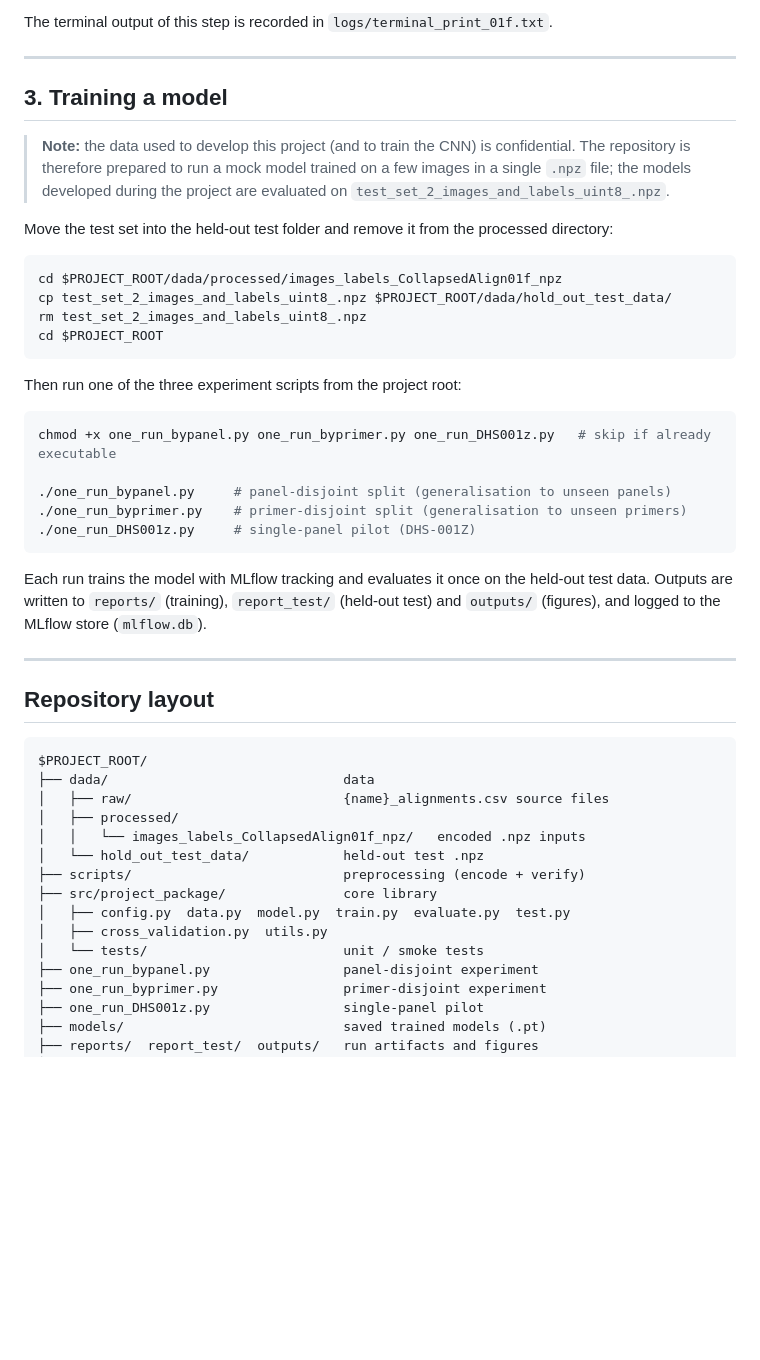
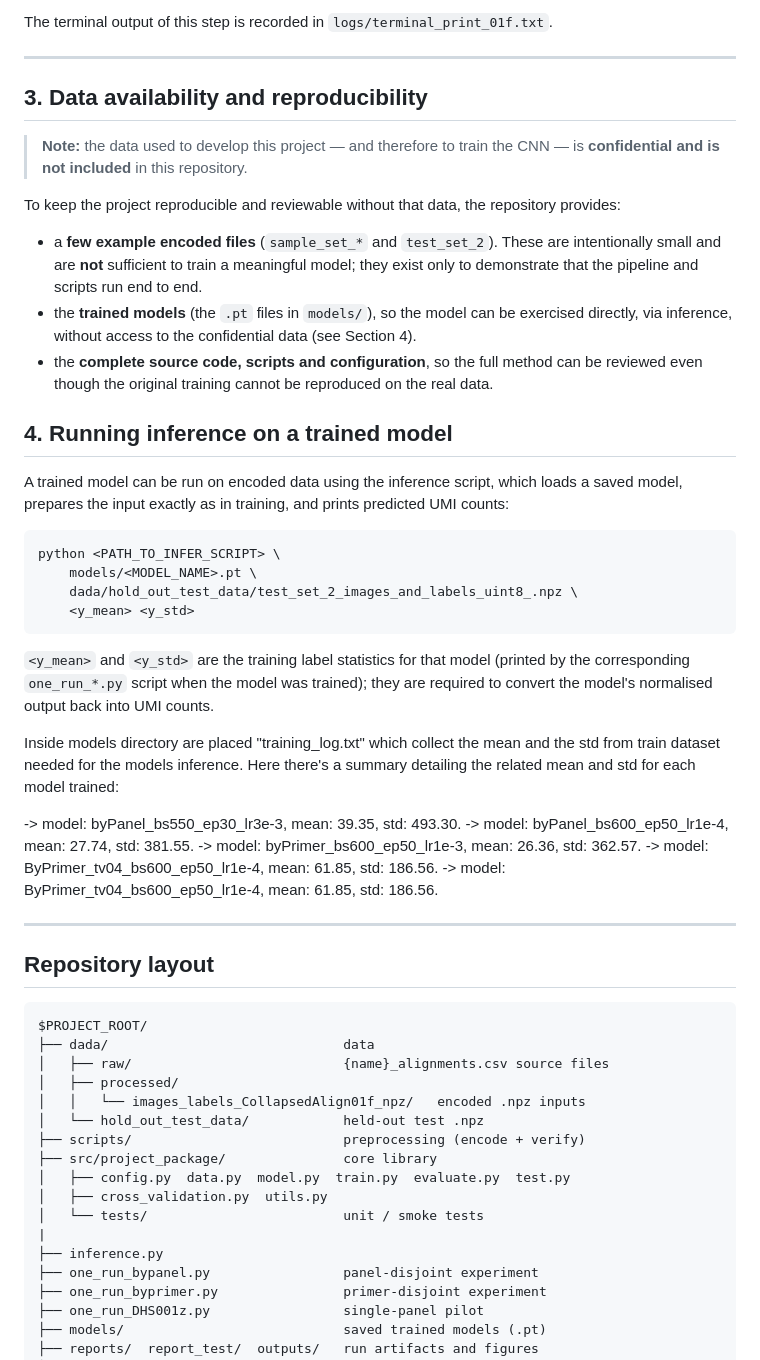
Before and after one commit to mdomingod/UOC, a Markdown page: CNN_Primer_Off_Target_Rate_Prediction_project/README.md, the part around the change. Drawn GitHub-style; blank space fills up the shorter version.

Commit message:
Hopefully the last README update version

````diff
--- a/CNN_Primer_Off_Target_Rate_Prediction_project/README.md
+++ b/CNN_Primer_Off_Target_Rate_Prediction_project/README.md
@@ -89,30 +89,40 @@ The terminal output of this step is recorded in `logs/terminal_print_01f.txt`.
 
 ---
 
-## 3. Training a model
+## 3. Data availability and reproducibility
 
-> **Note:** the data used to develop this project (and to train the CNN) is confidential. The repository is therefore prepared to run a mock model trained on a few images in a single `.npz` file; the models developed during the project are evaluated on `test_set_2_images_and_labels_uint8_.npz`.
+> **Note:** the data used to develop this project — and therefore to train the CNN — is **confidential and is not included** in this repository.
 
-Move the test set into the held-out test folder and remove it from the processed directory:
+To keep the project reproducible and reviewable without that data, the repository provides:
+
+- a **few example encoded files** (`sample_set_*` and `test_set_2`). These are intentionally small and are **not** sufficient to train a meaningful model; they exist only to demonstrate that the pipeline and scripts run end to end.
+- the **trained models** (the `.pt` files in `models/`), so the model can be exercised directly, via inference, without access to the confidential data (see Section 4).
+- the **complete source code, scripts and configuration**, so the full method can be reviewed even though the original training cannot be reproduced on the real data.
+
+## 4. Running inference on a trained model
+
+A trained model can be run on encoded data using the inference script, which loads a saved model, prepares the input exactly as in training, and prints predicted UMI counts:
 
 ```bash
-cd $PROJECT_ROOT/dada/processed/images_labels_CollapsedAlign01f_npz
-cp test_set_2_images_and_labels_uint8_.npz $PROJECT_ROOT/dada/hold_out_test_data/
-rm test_set_2_images_and_labels_uint8_.npz
-cd $PROJECT_ROOT
+python <PATH_TO_INFER_SCRIPT> \
+    models/<MODEL_NAME>.pt \
+    dada/hold_out_test_data/test_set_2_images_and_labels_uint8_.npz \
+    <y_mean> <y_std>
 ```
 
-Then run one of the three experiment scripts from the project root:
+`<y_mean>` and `<y_std>` are the training label statistics for that model (printed by the corresponding `one_run_*.py` script when the model was trained); they are required to convert the model's normalised output back into UMI counts.
 
-```bash
-chmod +x one_run_bypanel.py one_run_byprimer.py one_run_DHS001z.py   # skip if already executable
+Inside models directory are placed "training_log.txt" which collect the mean and the std from train dataset needed for the models inference.
+Here there's a summary detailing the related mean and std for each model trained:
 
-./one_run_bypanel.py     # panel-disjoint split (generalisation to unseen panels)
-./one_run_byprimer.py    # primer-disjoint split (generalisation to unseen primers)
-./one_run_DHS001z.py     # single-panel pilot (DHS-001Z)
-```
+-> model: byPanel_bs550_ep30_lr3e-3, mean: 39.35, std: 493.30.
+-> model: byPanel_bs600_ep50_lr1e-4, mean: 27.74, std: 381.55.
+-> model: byPrimer_bs600_ep50_lr1e-3, mean: 26.36, std: 362.57.
+-> model: ByPrimer_tv04_bs600_ep50_lr1e-4, mean: 61.85, std: 186.56.
+-> model: ByPrimer_tv04_bs600_ep50_lr1e-4, mean: 61.85, std: 186.56.
 
-Each run trains the model with MLflow tracking and evaluates it once on the held-out test data. Outputs are written to `reports/` (training), `report_test/` (held-out test) and `outputs/` (figures), and logged to the MLflow store (`mlflow.db`).
+
+
 
 ---
 
@@ -130,6 +140,8 @@ $PROJECT_ROOT/
 │   ├── config.py  data.py  model.py  train.py  evaluate.py  test.py
 │   ├── cross_validation.py  utils.py
 │   └── tests/                         unit / smoke tests
+|
+├── inference.py
 ├── one_run_bypanel.py                 panel-disjoint experiment
 ├── one_run_byprimer.py                primer-disjoint experiment
 ├── one_run_DHS001z.py                 single-panel pilot
````
